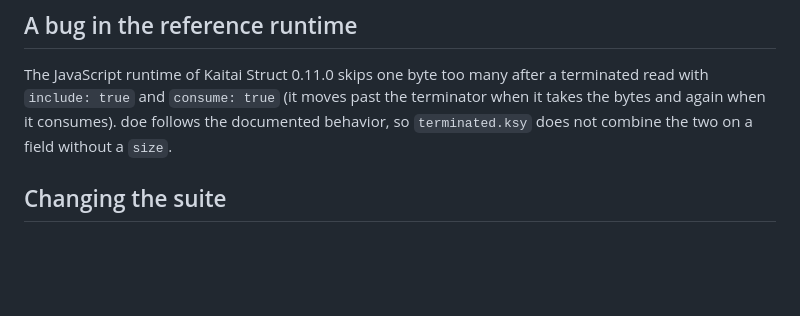
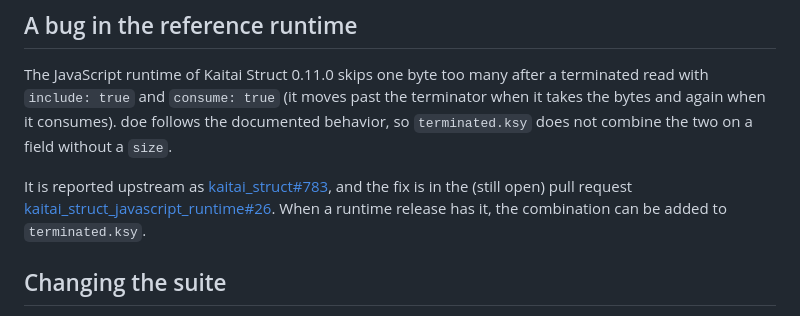
Before and after one commit to shroomsword/doe, a Markdown page: conformance/README.md, the part around the change. GitHub-like rendering; blank space fills up the shorter version.

Commit message:
conformance: link the upstream report of the include and consume bug
Co-Authored-By: Claude Sonnet 5.5 <noreply@anthropic.com>

```diff
--- a/conformance/README.md
+++ b/conformance/README.md
@@ -63,6 +63,12 @@ terminator when it takes the bytes and again when it consumes). doe follows the
 documented behavior, so `terminated.ksy` does not combine the two on a field
 without a `size`.
 
+It is reported upstream as
+[kaitai_struct#783](https://github.com/kaitai-io/kaitai_struct/issues/783), and
+the fix is in the (still open) pull request
+[kaitai_struct_javascript_runtime#26](https://github.com/kaitai-io/kaitai_struct_javascript_runtime/pull/26).
+When a runtime release has it, the combination can be added to `terminated.ksy`.
+
 ## Changing the suite
 
 To add a format, put its `.ksy` in `formats/`, its samples in `samples/<name>/`
```
